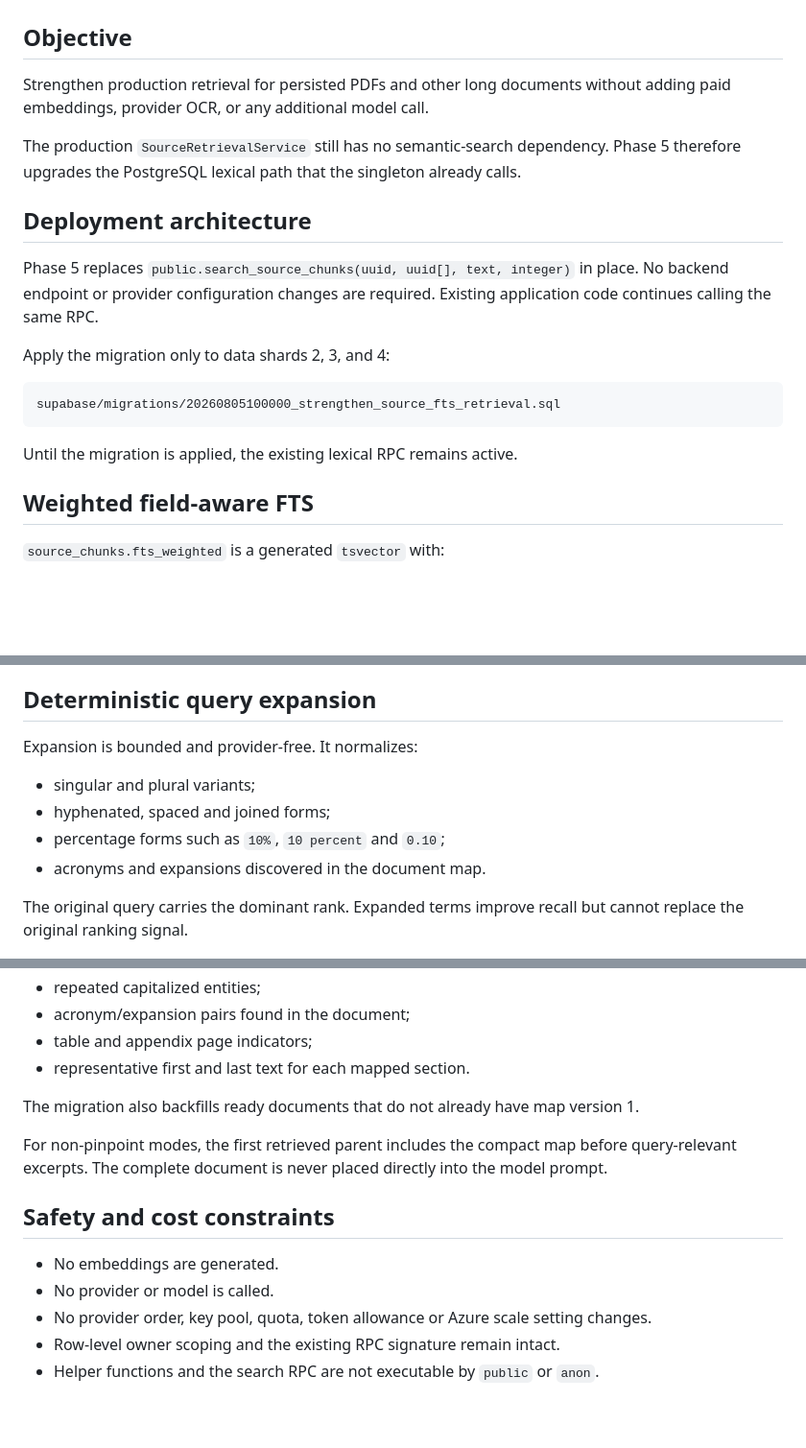
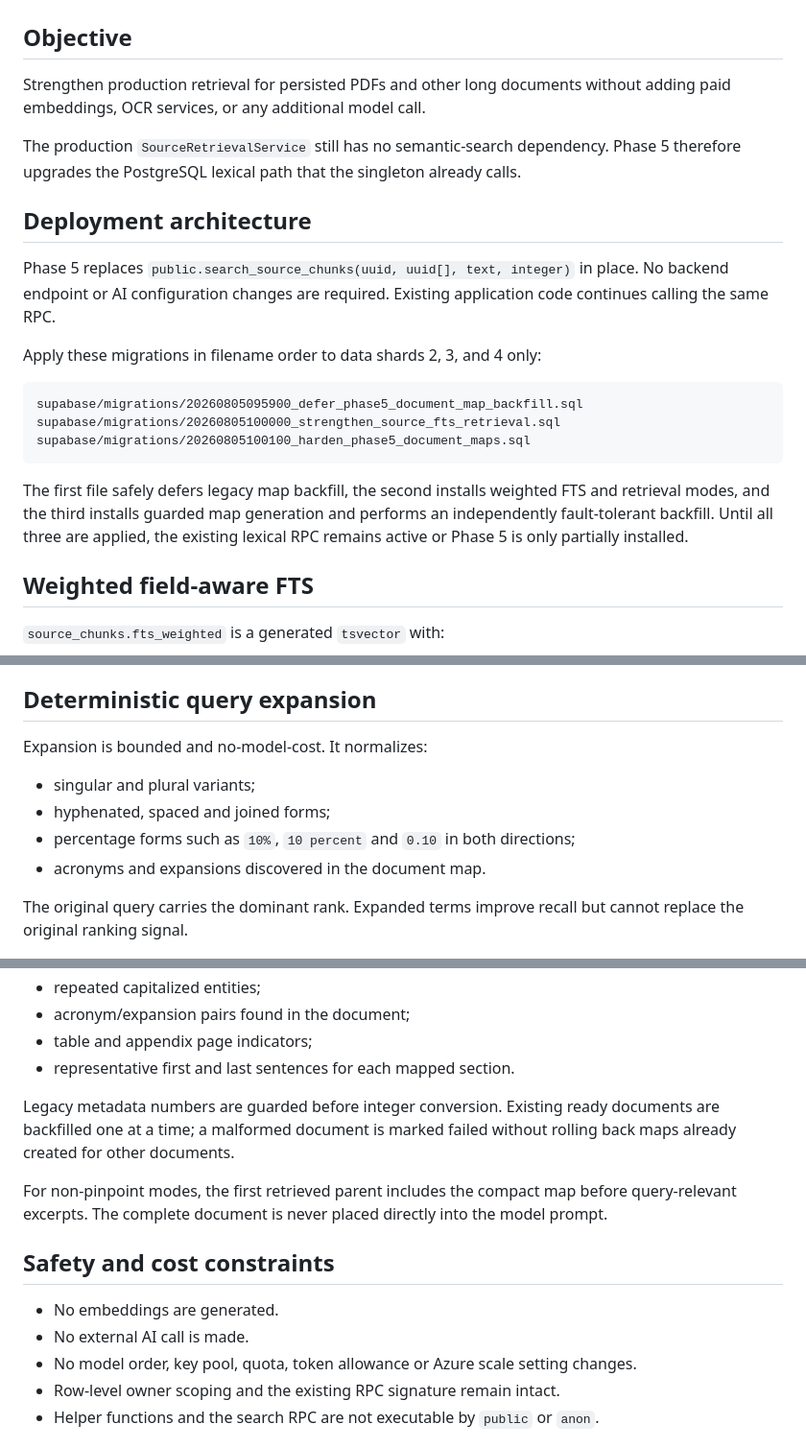
Before and after one commit to itshim998/SentIQGPT-backend, a Markdown page: docs/context-awareness/phase-5-strong-postgresql-fts.md, 3 parts joined by grey strips. Shown at 96% size. Rendered like a GitHub page; blank space fills up the shorter version.

Commit message:
Document hardened Phase 5 deployment

````diff
--- a/docs/context-awareness/phase-5-strong-postgresql-fts.md
+++ b/docs/context-awareness/phase-5-strong-postgresql-fts.md
@@ -2,21 +2,23 @@
 
 ## Objective
 
-Strengthen production retrieval for persisted PDFs and other long documents without adding paid embeddings, provider OCR, or any additional model call.
+Strengthen production retrieval for persisted PDFs and other long documents without adding paid embeddings, OCR services, or any additional model call.
 
 The production `SourceRetrievalService` still has no semantic-search dependency. Phase 5 therefore upgrades the PostgreSQL lexical path that the singleton already calls.
 
 ## Deployment architecture
 
-Phase 5 replaces `public.search_source_chunks(uuid, uuid[], text, integer)` in place. No backend endpoint or provider configuration changes are required. Existing application code continues calling the same RPC.
+Phase 5 replaces `public.search_source_chunks(uuid, uuid[], text, integer)` in place. No backend endpoint or AI configuration changes are required. Existing application code continues calling the same RPC.
 
-Apply the migration only to data shards 2, 3, and 4:
+Apply these migrations in filename order to data shards 2, 3, and 4 only:
 
 ```text
+supabase/migrations/20260805095900_defer_phase5_document_map_backfill.sql
 supabase/migrations/20260805100000_strengthen_source_fts_retrieval.sql
+supabase/migrations/20260805100100_harden_phase5_document_maps.sql
 ```
 
-Until the migration is applied, the existing lexical RPC remains active.
+The first file safely defers legacy map backfill, the second installs weighted FTS and retrieval modes, and the third installs guarded map generation and performs an independently fault-tolerant backfill. Until all three are applied, the existing lexical RPC remains active or Phase 5 is only partially installed.
 
 ## Weighted field-aware FTS
 
@@ -36,11 +38,11 @@ A GIN index supports the weighted vector. Ranking combines:
 
 ## Deterministic query expansion
 
-Expansion is bounded and provider-free. It normalizes:
+Expansion is bounded and no-model-cost. It normalizes:
 
 - singular and plural variants;
 - hyphenated, spaced and joined forms;
-- percentage forms such as `10%`, `10 percent` and `0.10`;
+- percentage forms such as `10%`, `10 percent` and `0.10` in both directions;
 - acronyms and expansions discovered in the document map.
 
 The original query carries the dominant rank. Expanded terms improve recall but cannot replace the original ranking signal.
@@ -78,17 +80,17 @@ The map contains:
 - repeated capitalized entities;
 - acronym/expansion pairs found in the document;
 - table and appendix page indicators;
-- representative first and last text for each mapped section.
+- representative first and last sentences for each mapped section.
 
-The migration also backfills ready documents that do not already have map version 1.
+Legacy metadata numbers are guarded before integer conversion. Existing ready documents are backfilled one at a time; a malformed document is marked failed without rolling back maps already created for other documents.
 
 For non-pinpoint modes, the first retrieved parent includes the compact map before query-relevant excerpts. The complete document is never placed directly into the model prompt.
 
 ## Safety and cost constraints
 
 - No embeddings are generated.
-- No provider or model is called.
-- No provider order, key pool, quota, token allowance or Azure scale setting changes.
+- No external AI call is made.
+- No model order, key pool, quota, token allowance or Azure scale setting changes.
 - Row-level owner scoping and the existing RPC signature remain intact.
 - Helper functions and the search RPC are not executable by `public` or `anon`.
 
````
Also changed, not shown: other parts of docs/context-awareness/phase-5-strong-postgresql-fts.md (+2 -1 lines).
